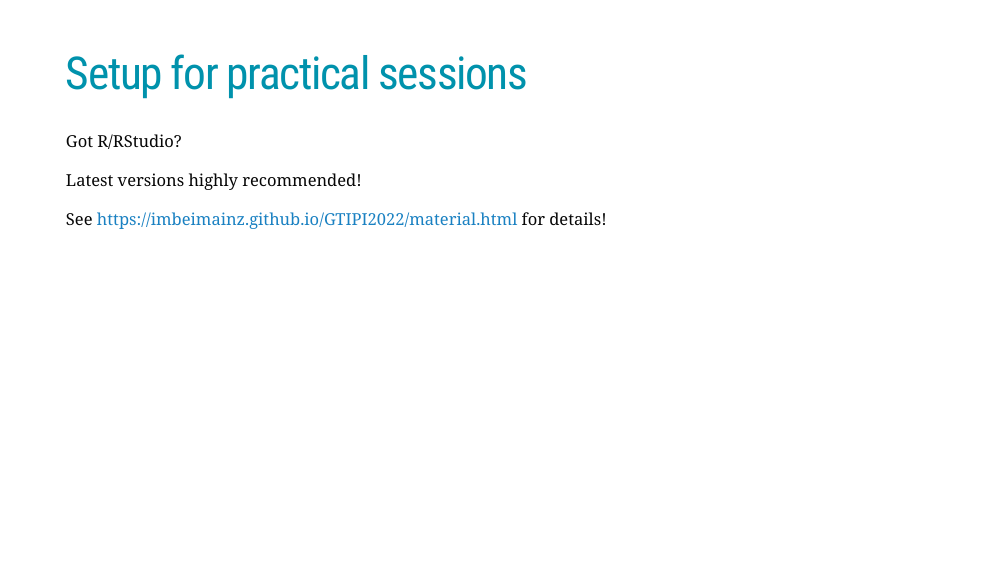
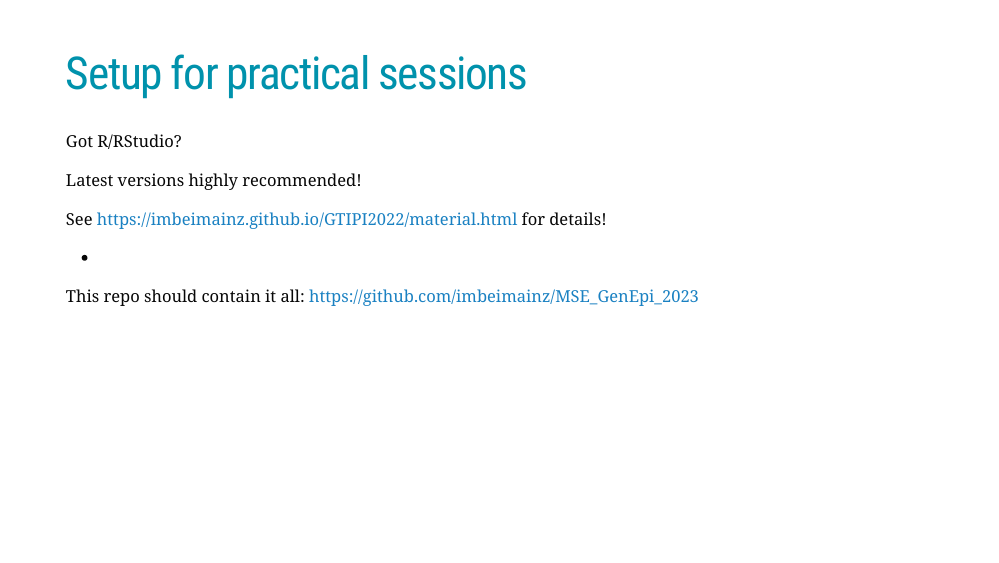
Before and after one commit to imbeimainz/MSE_GenEpi_2023, an R Markdown document (01-rnaseq_lecture/transcriptomics_lecture.Rmd): page 6 of 117. Rendered offline with R 4.5, knitr and Pandoc, with nearby package versions; the slides are laid out offline by our stand-in for remark.js, each with all of its steps uncovered, in fonts that may differ from those the slides ask for, and without slide numbers, shadows or browser add-ons.

Commit message:
added repo for MSE2023

```diff
--- a/01-rnaseq_lecture/transcriptomics_lecture.Rmd
+++ b/01-rnaseq_lecture/transcriptomics_lecture.Rmd
@@ -129,6 +129,10 @@ Latest versions highly recommended!
 
 See https://imbeimainz.github.io/GTIPI2022/material.html for details!
 
++
+
+This repo should contain it all: https://github.com/imbeimainz/MSE_GenEpi_2023
+
 ---
 
 
```
